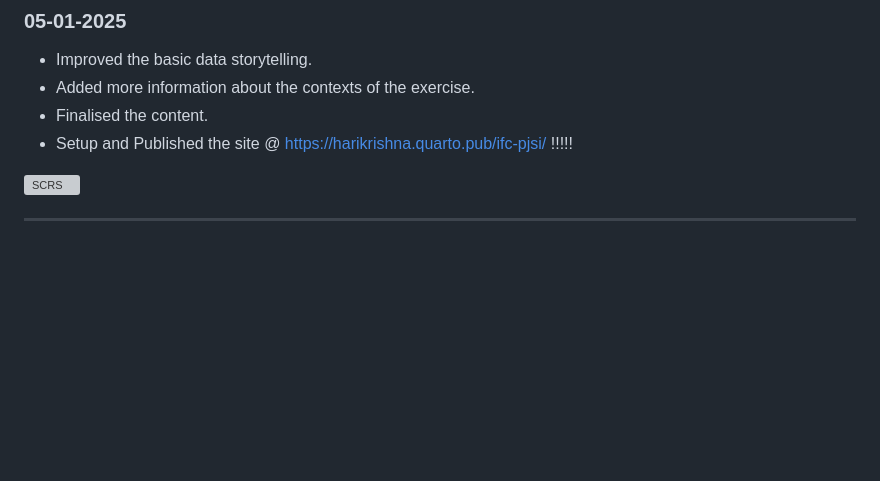
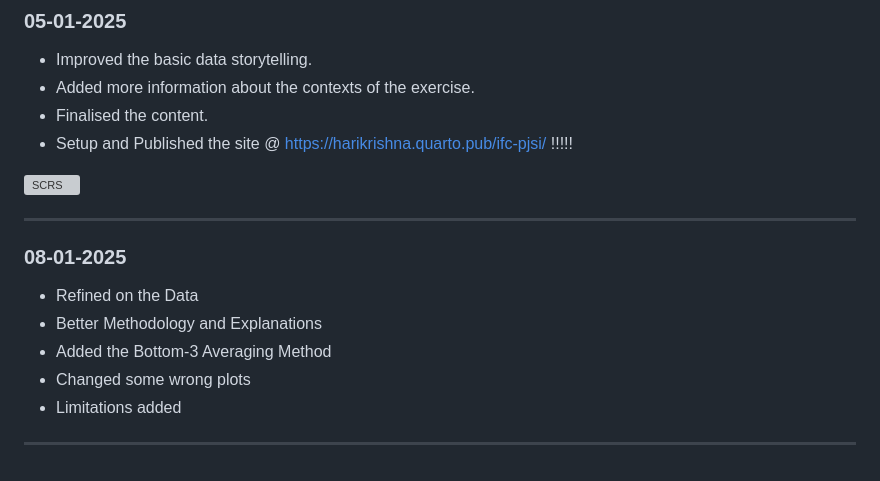
Before and after one commit to HariKrishnaKR1/IFC-PJSI, a Markdown page: HISTORY.md, the part around the change. Rendered like a GitHub page; blank space fills up the shorter version; grey boxes are pictures that could not be loaded.

```diff
--- a/HISTORY.md
+++ b/HISTORY.md
@@ -90,3 +90,12 @@ This project was done at TISS for the 3rd semester and was developed accordingly
 ![SCRS](https://github.com/user-attachments/assets/95dc5256-f8b7-49a1-b72a-16b1ebf252b6)
 
 ---
+
+### 08-01-2025
+- Refined on the Data
+- Better Methodology and Explanations
+- Added the Bottom-3 Averaging Method
+- Changed some wrong plots
+- Limitations added
+
+---
```
